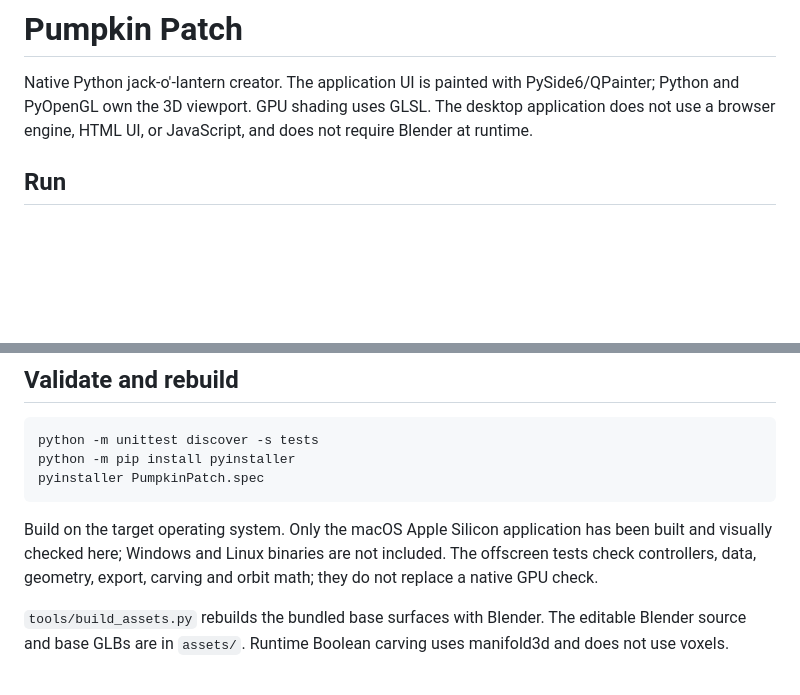
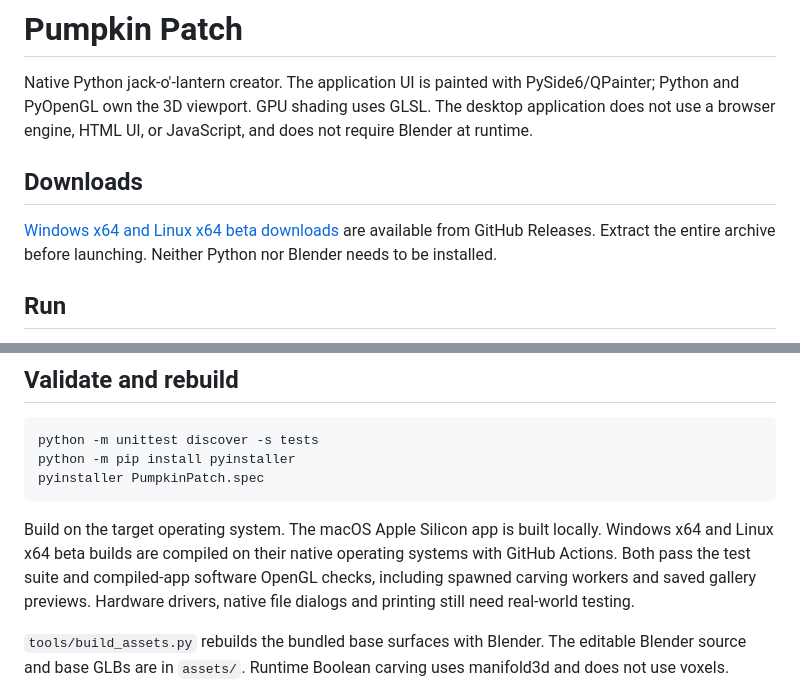
Before and after one commit to BugByteDev/Pumpkin-Patch, a Markdown page: README.md, 2 parts joined by grey strips. Rendered like a GitHub page; blank space fills up the shorter version.

Commit message:
Document passing Windows and Linux beta downloads

````diff
--- a/README.md
+++ b/README.md
@@ -1,6 +1,10 @@
 # Pumpkin Patch
 
 Native Python jack-o'-lantern creator. The application UI is painted with PySide6/QPainter; Python and PyOpenGL own the 3D viewport. GPU shading uses GLSL. The desktop application does not use a browser engine, HTML UI, or JavaScript, and does not require Blender at runtime.
+
+## Downloads
+
+[Windows x64 and Linux x64 beta downloads](https://github.com/BugByteDev/Pumpkin-Patch/releases) are available from GitHub Releases. Extract the entire archive before launching. Neither Python nor Blender needs to be installed.
 
 ## Run
 
@@ -44,7 +48,7 @@ python -m pip install pyinstaller
 pyinstaller PumpkinPatch.spec
 ```
 
-Build on the target operating system. Only the macOS Apple Silicon application has been built and visually checked here; Windows and Linux binaries are not included. The offscreen tests check controllers, data, geometry, export, carving and orbit math; they do not replace a native GPU check.
+Build on the target operating system. The macOS Apple Silicon app is built locally. Windows x64 and Linux x64 beta builds are compiled on their native operating systems with GitHub Actions. Both pass the test suite and compiled-app software OpenGL checks, including spawned carving workers and saved gallery previews. Hardware drivers, native file dialogs and printing still need real-world testing.
 
 `tools/build_assets.py` rebuilds the bundled base surfaces with Blender. The editable Blender source and base GLBs are in `assets/`. Runtime Boolean carving uses manifold3d and does not use voxels.
 
````
